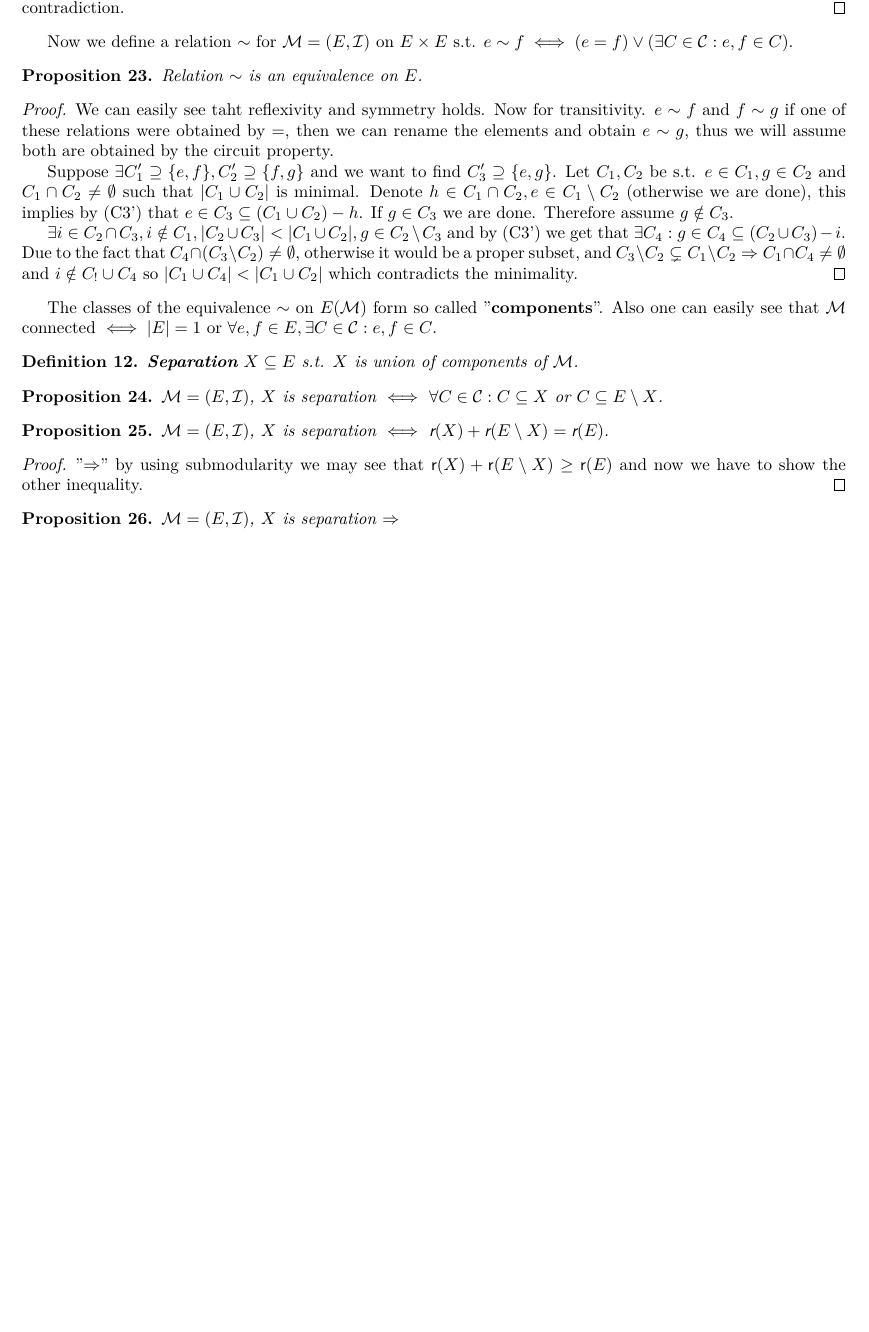
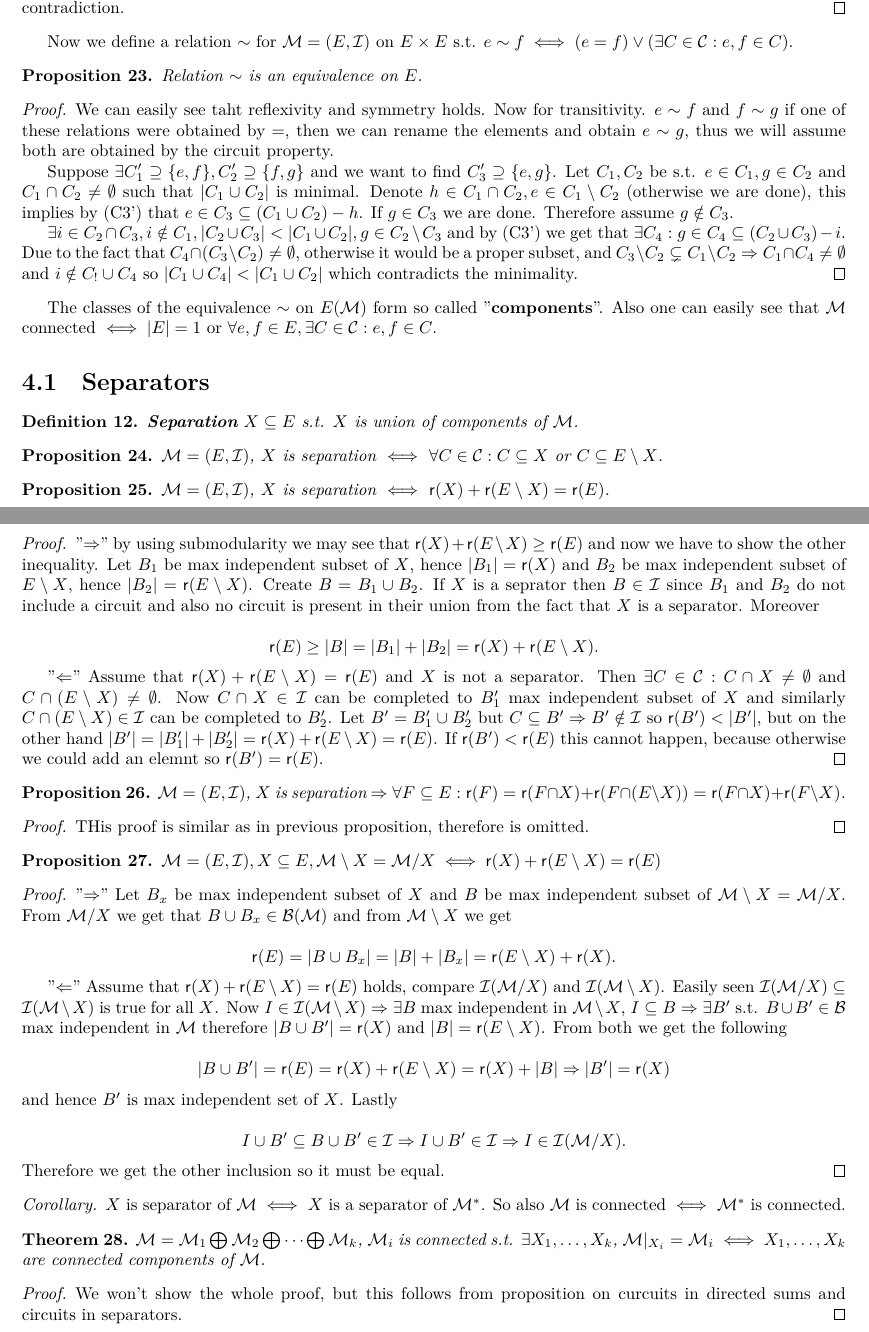
Before and after one commit to metury/notes, a LaTeX thesis (matroids/matroids.tex, which reads matroids/04-connectivity.tex): part of page 15 of 15 before the commit and two parts of pages 15 and 16 of 16 after it, the two joined at a grey line, cut so that both start at the same text, the shorter picture padded with empty space. Compiled offline with XeLaTeX.

Commit message:
updated matroids

```diff
--- a/matroids/04-connectivity.tex
+++ b/matroids/04-connectivity.tex
@@ -39,6 +39,8 @@ Now we define a relation $\sim$ for $\M = (E, \I)$ on $E \times E$ s.t. $e \sim
 
 The classes of the equivalence $\sim$ on $E(\M)$ form so called "\textbf{components}". Also one can easily see that $\M$ connected $\iff |E| = 1$ or $\forall e,f \in E, \exists C \in \C : e, f \in C$.
 
+\section{Separators}
+
 \begin{defn}
 	\textbf{Separation} $X \subseteq E$ s.t. $X$ is union of components of $\M$.
 \end{defn}
@@ -52,9 +54,57 @@ The classes of the equivalence $\sim$ on $E(\M)$ form so called "\textbf{compone
 \end{prop}
 
 \begin{proof}
-	"$\Rightarrow$" by using submodularity we may see that $\rank(X) + \rank(E \setminus X) \geq \rank(E)$ and now we have to show the other inequality.
+	"$\Rightarrow$" by using submodularity we may see that $\rank(X) + \rank(E \setminus X) \geq \rank(E)$ and now we have to show the other inequality. Let $B_{1}$ be max independent subset of $X$, hence $|B_{1}| = \rank(X)$ and $B_{2}$ be max independent subset of $E \setminus X$, hence $|B_{2}| = \rank(E \setminus X)$. Create $B = B_{1} \cup B_{2}$. If $X$ is a seprator then $B \in \I$ since $B_{1}$ and $B_{2}$ do not include a circuit and also no circuit is present in their union from the fact that $X$ is a separator. Moreover
+
+	$$
+	\rank(E) \geq |B| = |B_{1}| + |B_{2}| = \rank(X) + \rank(E \setminus X).
+	$$
+
+	"$\Leftarrow$" Assume that $\rank(X) + \rank(E \setminus X) = \rank(E)$ and $X$ is not a separator. Then $\exists C \in \C : C \cap X \neq \emptyset$ and $C \cap (E \setminus X) \neq \emptyset$. Now $C \cap X \in \I$ can be completed to $B_{1}'$ max independent subset of $X$ and similarly $C \cap (E \setminus X) \in \I$ can be completed to $B_{2}'$. Let $B' = B_{1}' \cup B_{2}'$ but $C \subseteq B' \Rightarrow B' \notin \I$ so $\rank(B') < |B'|$, but on the other hand $|B'| = |B_{1}'| + |B_{2}'| = \rank(X) + \rank(E \setminus X) = \rank(E)$. If $\rank(B') < \rank(E)$ this cannot happen, because otherwise we could add an elemnt so $\rank(B') = \rank(E)$.
 \end{proof}
 
 \begin{prop}
-	$\M = (E, \I)$, $X$ is separation $\Rightarrow$
+	$\M = (E, \I)$, $X$ is separation $\Rightarrow \forall F \subseteq E : \rank(F) = \rank(F \cap X) + \rank(F \cap (E \setminus X)) = \rank(F \cap X) + \rank(F \setminus X)$.
 \end{prop}
+
+\begin{proof}
+	THis proof is similar as in previous proposition, therefore is omitted.
+\end{proof}
+
+\begin{prop}
+	$\M = (E, \I), X \subseteq E, \M \setminus X = \M / X \iff \rank(X) + \rank(E \setminus X) = \rank(E)$
+\end{prop}
+
+\begin{proof}
+	"$\Rightarrow$" Let $B_{x}$ be max independent subset of $X$ and $B$ be max independent subset of $\M \setminus X = \M / X$. From $\M / X$ we get that $B \cup B_{x} \in \B(\M)$ and from $\M \setminus X$ we get
+
+	$$
+	\rank(E) = |B \cup B_{x}| = |B| + |B_{x}| = \rank(E \setminus X) + \rank(X).
+	$$
+
+	"$\Leftarrow$" Assume that $\rank(X) + \rank(E \setminus X) = \rank(E)$ holds, compare $\I(\M / X)$ and $\I(\M \setminus X)$. Easily seen $\I(\M / X) \subseteq \I(\M \setminus X)$ is true for all $X$. Now $I \in \I(\M \setminus X) \Rightarrow \exists B$ max independent in $\M \setminus X$, $I \subseteq B \Rightarrow \exists B'$ s.t. $B \cup B' \in \B$ max independent in $\M$ therefore $|B \cup B'| = \rank(X)$ and $|B| = \rank(E \setminus X)$. From both we get the following
+
+	$$
+	|B \cup B'| = \rank(E) = \rank(X) + \rank(E \setminus X) = \rank(X) + |B| \Rightarrow |B'| = \rank(X)
+	$$
+
+	\noindent and hence $B'$ is max independent set of $X$. Lastly
+
+	$$
+	I \cup B' \subseteq B \cup B' \in \I \Rightarrow I \cup B' \in \I \Rightarrow I \in \I(\M / X).
+	$$
+
+	\noindent Therefore we get the other inclusion so it must be equal.
+\end{proof}
+
+\begin{cor}
+	$X$ is separator of $\M$ $\iff$ $X$ is a separator of $\dual{\M}$. So also $\M$ is connected $\iff$ $\dual{\M}$ is connected.
+\end{cor}
+
+\begin{thm}
+	$\M = \M_{1} \bigoplus \M_{2} \bigoplus \dots \bigoplus \M_{k}$, $\M_{i}$ is connected s.t. $\exists X_{1}, \dots, X_{k}$, $\M |_{X_{i}} = \M_{i}$ $\iff$ $X_{1}, \dots, X_{k}$ are connected components of $\M$.
+\end{thm}
+
+\begin{proof}
+	We won't show the whole proof, but this follows from proposition on curcuits in directed sums and circuits in separators.
+\end{proof}
--- a/matroids/matroids.tex
+++ b/matroids/matroids.tex
@@ -7,7 +7,7 @@
 \newcommand{\I}{\mathcal{I}}
 \newcommand{\C}{\mathcal{C}}
 \newcommand{\B}{\mathcal{B}}
-\DeclareMathOperator{\rank}{\textsf{r}}
+\DeclareMathOperator{\rank}{\mathsf{r}}
 \newcommand{\dual}[1]{#1^{\ast}}
 
 %%% DOCUMENT
```
